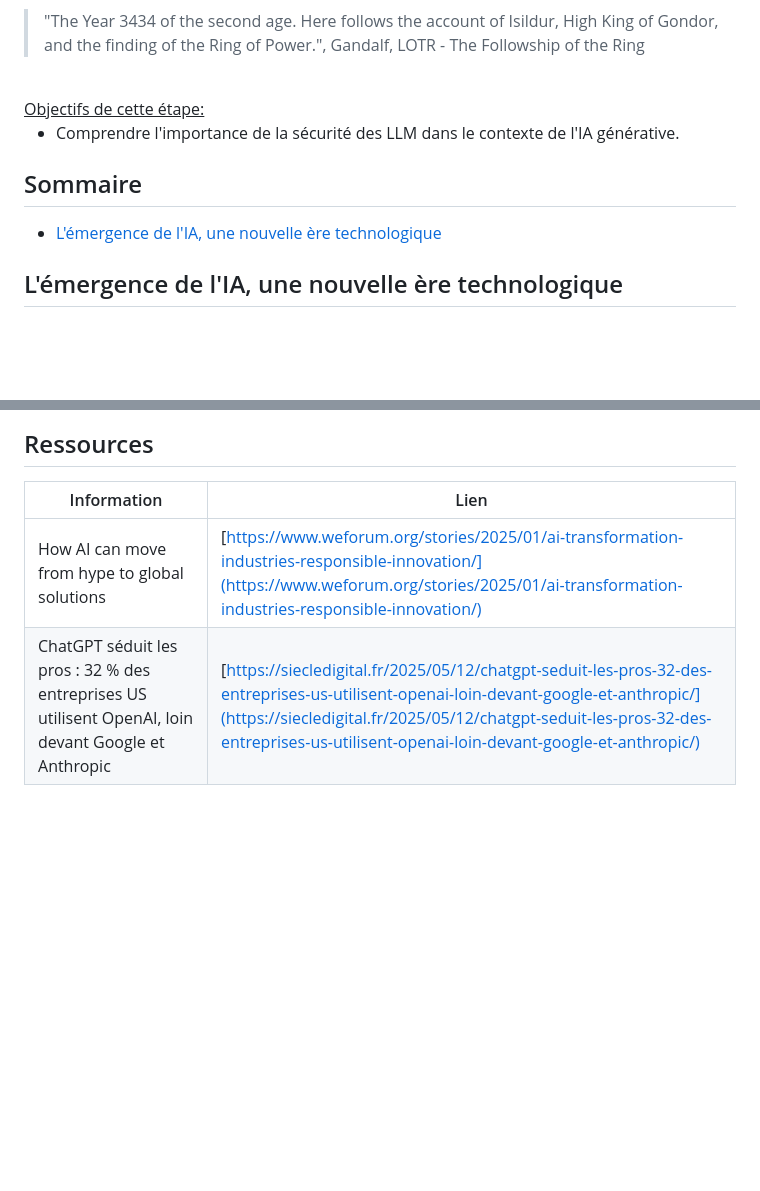
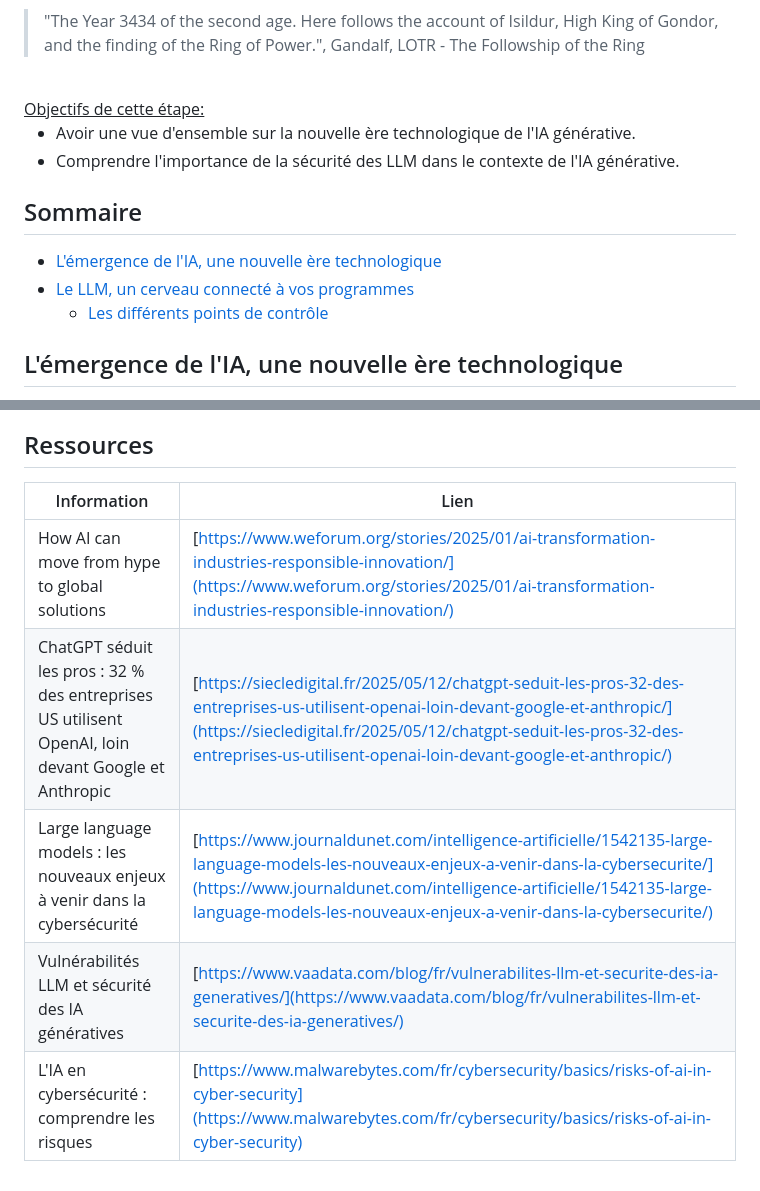
Before and after one commit to pi-2r/devfest2025-La-Guerre-des-Prompts-attaques-et-defenses-au-royaume-des-LLM, a Markdown page: step_2.md, 2 parts joined by grey strips. GitHub-like rendering; blank space fills up the shorter version.

```diff
--- a/step_2.md
+++ b/step_2.md
@@ -8,11 +8,14 @@
 <br/>
 <u>Objectifs de cette étape:</u>
 
+- Avoir une vue d'ensemble sur la nouvelle ère technologique de l'IA générative.
 - Comprendre l'importance de la sécurité des LLM dans le contexte de l'IA générative.
 
 ## Sommaire
 
 - [L'émergence de l'IA, une nouvelle ère technologique](#l-emergence-de-l-ia-une-nouvelle-ere-technologique)
+- [Le LLM, un cerveau connecté à vos programmes](#le-llm-un-cerveau-connecte-a-vos-programmes)
+  - [Les différents points de contrôle](#les-differents-points-de-controle)
 
 
 ## L'émergence de l'IA, une nouvelle ère technologique
@@ -47,7 +75,10 @@ d’informations sensibles, ou encore actions non prévues par les concepteurs d
 ## Ressources
 
 
-| Information                                                                                         | Lien                                                                                                                                                                                                                                                                       |
-|-----------------------------------------------------------------------------------------------------|----------------------------------------------------------------------------------------------------------------------------------------------------------------------------------------------------------------------------------------------------------------------------|
-| How AI can move from hype to global solutions                                                       | [https://www.weforum.org/stories/2025/01/ai-transformation-industries-responsible-innovation/](https://www.weforum.org/stories/2025/01/ai-transformation-industries-responsible-innovation/)                                                                               |
-| ChatGPT séduit les pros : 32 % des entreprises US utilisent OpenAI, loin devant Google et Anthropic | [https://siecledigital.fr/2025/05/12/chatgpt-seduit-les-pros-32-des-entreprises-us-utilisent-openai-loin-devant-google-et-anthropic/](https://siecledigital.fr/2025/05/12/chatgpt-seduit-les-pros-32-des-entreprises-us-utilisent-openai-loin-devant-google-et-anthropic/) |
+| Information                                                                                         | Lien                                                                                                                                                                                                                                                                               |
+|-----------------------------------------------------------------------------------------------------|------------------------------------------------------------------------------------------------------------------------------------------------------------------------------------------------------------------------------------------------------------------------------------|
+| How AI can move from hype to global solutions                                                       | [https://www.weforum.org/stories/2025/01/ai-transformation-industries-responsible-innovation/](https://www.weforum.org/stories/2025/01/ai-transformation-industries-responsible-innovation/)                                                                                       |
+| ChatGPT séduit les pros : 32 % des entreprises US utilisent OpenAI, loin devant Google et Anthropic | [https://siecledigital.fr/2025/05/12/chatgpt-seduit-les-pros-32-des-entreprises-us-utilisent-openai-loin-devant-google-et-anthropic/](https://siecledigital.fr/2025/05/12/chatgpt-seduit-les-pros-32-des-entreprises-us-utilisent-openai-loin-devant-google-et-anthropic/)         |
+| Large language models : les nouveaux enjeux à venir dans la cybersécurité                           | [https://www.journaldunet.com/intelligence-artificielle/1542135-large-language-models-les-nouveaux-enjeux-a-venir-dans-la-cybersecurite/](https://www.journaldunet.com/intelligence-artificielle/1542135-large-language-models-les-nouveaux-enjeux-a-venir-dans-la-cybersecurite/) |
+| Vulnérabilités LLM et sécurité des IA génératives                                                   | [https://www.vaadata.com/blog/fr/vulnerabilites-llm-et-securite-des-ia-generatives/](https://www.vaadata.com/blog/fr/vulnerabilites-llm-et-securite-des-ia-generatives/)                                                                                                           |
+| L'IA en cybersécurité : comprendre les risques                                                      | [https://www.malwarebytes.com/fr/cybersecurity/basics/risks-of-ai-in-cyber-security](https://www.malwarebytes.com/fr/cybersecurity/basics/risks-of-ai-in-cyber-security)                                                                                                           |
```
Also changed, not shown: other parts of step_2.md (+28 -3 lines), step_1.md (+1 -0 lines), img/llm-inside-secure.png (added), img/llm-inside.png (added).
